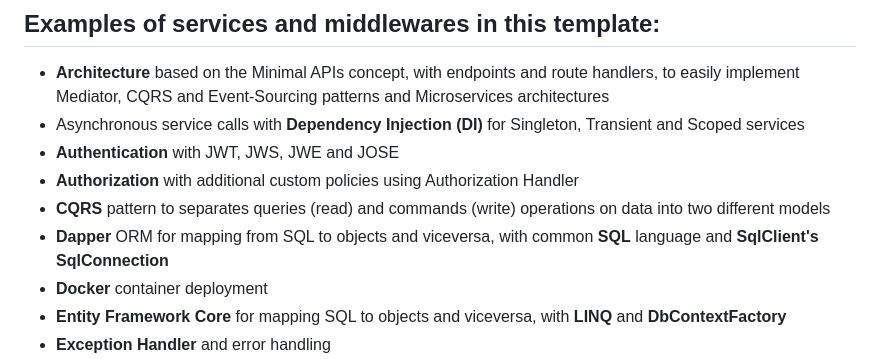
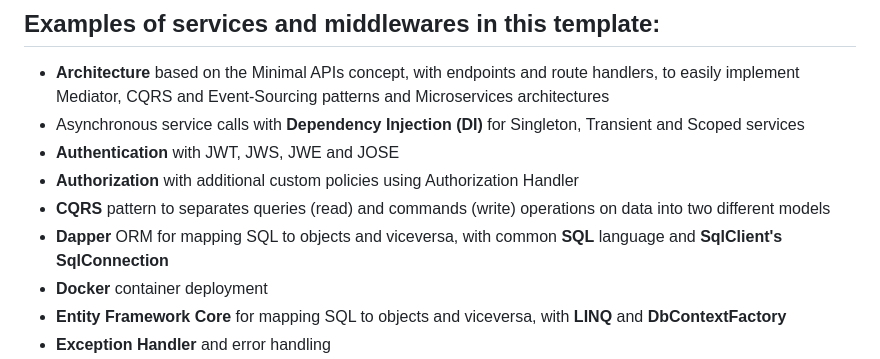
Before and after one commit to RobertoFalconi/MinimalAPIsTemplate, a Markdown page: README.md, the part around the change. Rendered like a GitHub page.

```diff
--- a/README.md
+++ b/README.md
@@ -7,7 +7,7 @@ A comprehensive and fully functional ASP.NET Core Minimal APIs template, with lo
 - **Authentication** with JWT, JWS, JWE and JOSE
 - **Authorization** with additional custom policies using Authorization Handler
 - **CQRS** pattern to separates queries (read) and commands (write) operations on data into two different models
-- **Dapper** ORM for mapping from SQL to objects and viceversa, with common **SQL** language and **SqlClient's SqlConnection**
+- **Dapper** ORM for mapping SQL to objects and viceversa, with common **SQL** language and **SqlClient's SqlConnection**
 - **Docker** container deployment
 - **Entity Framework Core** for mapping SQL to objects and viceversa, with **LINQ** and **DbContextFactory**
 - **Exception Handler** and error handling
```
